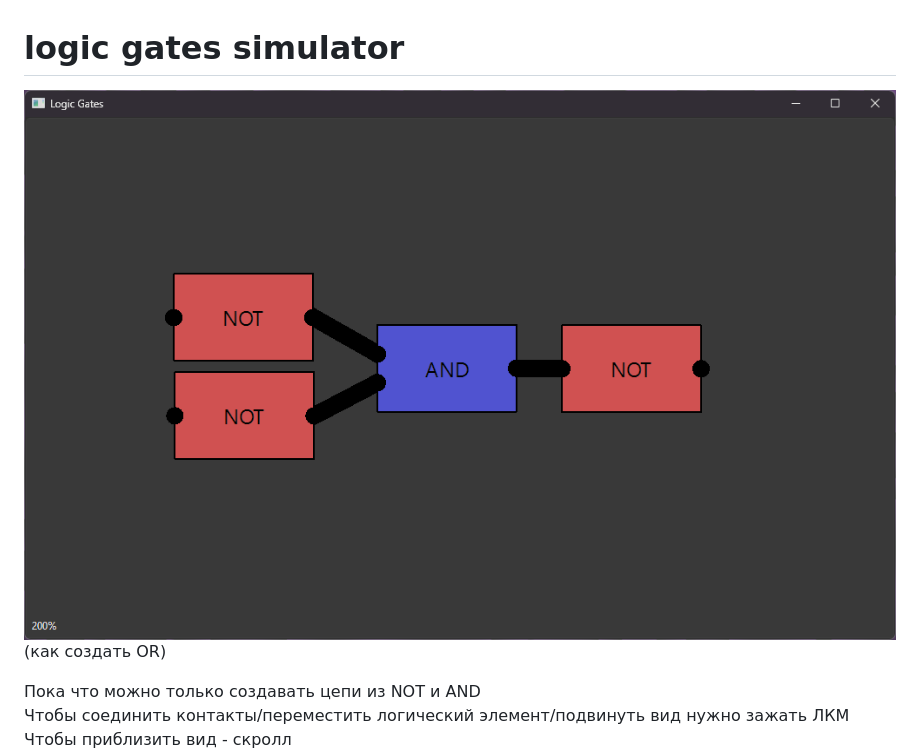
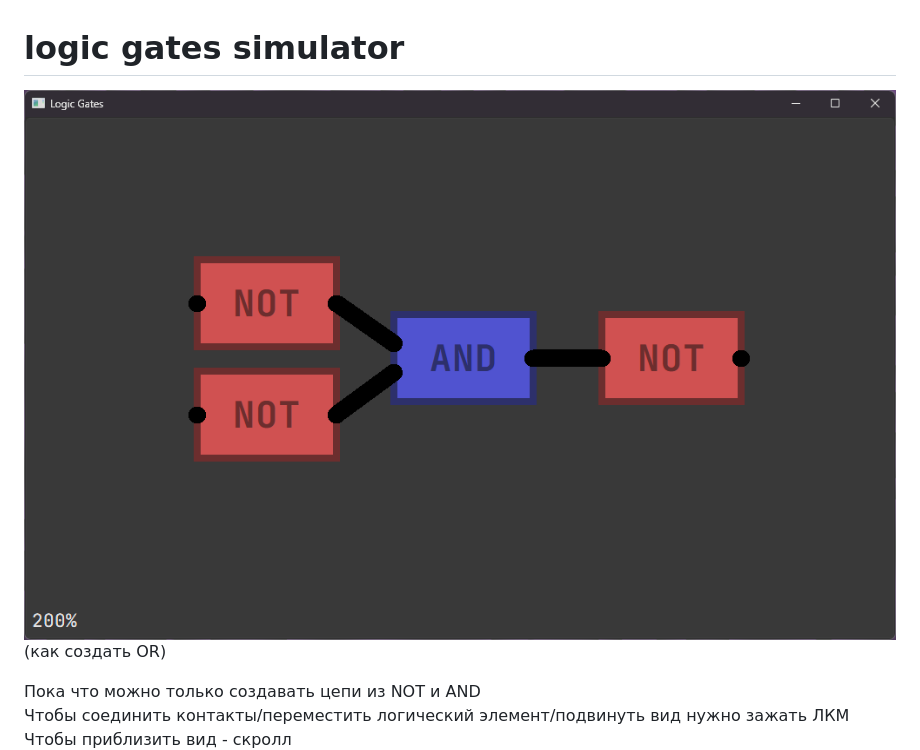
Before and after one commit to ThunderFound/logic-gates-sim, a Markdown page: README.md, the part around the change. Drawn GitHub-style; pictures changed too: imgs/screenshot2.png (added).

Commit message:
улучшить дизайн приложения (старый дизайн - imgs/screenshot1.png)

```diff
--- a/README.md
+++ b/README.md
@@ -1,5 +1,5 @@
 # logic gates simulator
-![screenshot](imgs/screenshot.png)<br>
+![screenshot](imgs/screenshot2.png)<br>
 (как создать OR)
 
 Пока что можно только создавать цепи из NOT и AND<br>
```
Also changed, not shown: imgs/screenshot1.png (renamed from imgs/screenshot.png), 4 other files.
